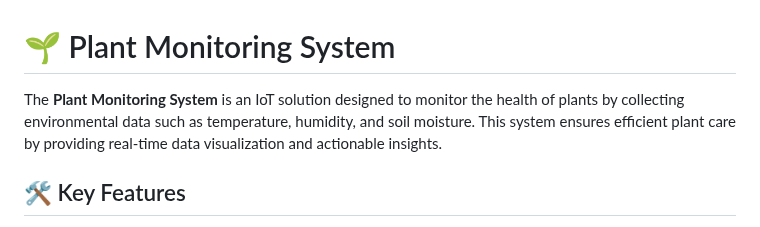
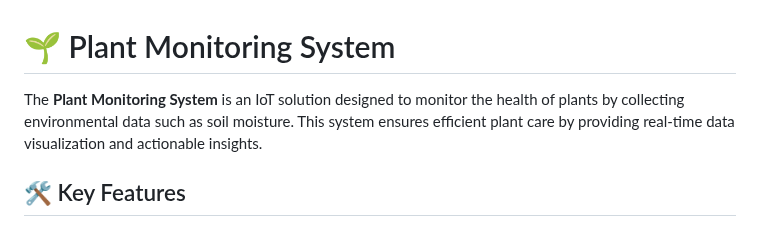
Before and after one commit to Firoz-Thapa/Plant_Monitoring_System, a Markdown page: README.md, the part around the change. GitHub-like rendering.

```diff
--- a/README.md
+++ b/README.md
@@ -1,6 +1,6 @@
 # 🌱 Plant Monitoring System
 
-The **Plant Monitoring System** is an IoT solution designed to monitor the health of plants by collecting environmental data such as temperature, humidity, and soil moisture. This system ensures efficient plant care by providing real-time data visualization and actionable insights.
+The **Plant Monitoring System** is an IoT solution designed to monitor the health of plants by collecting environmental data such as soil moisture. This system ensures efficient plant care by providing real-time data visualization and actionable insights.
 
 ## 🛠️ Key Features
 
```
